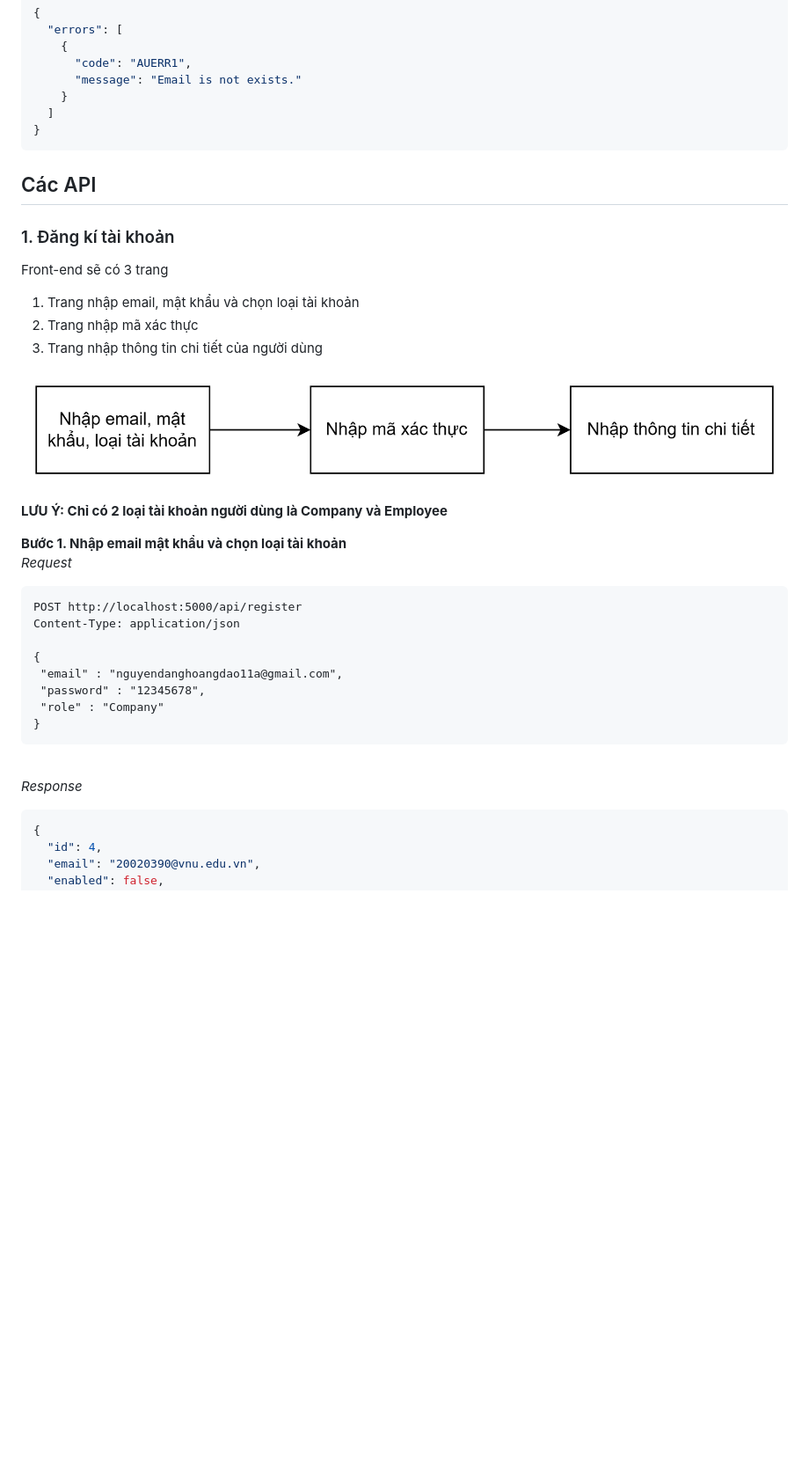
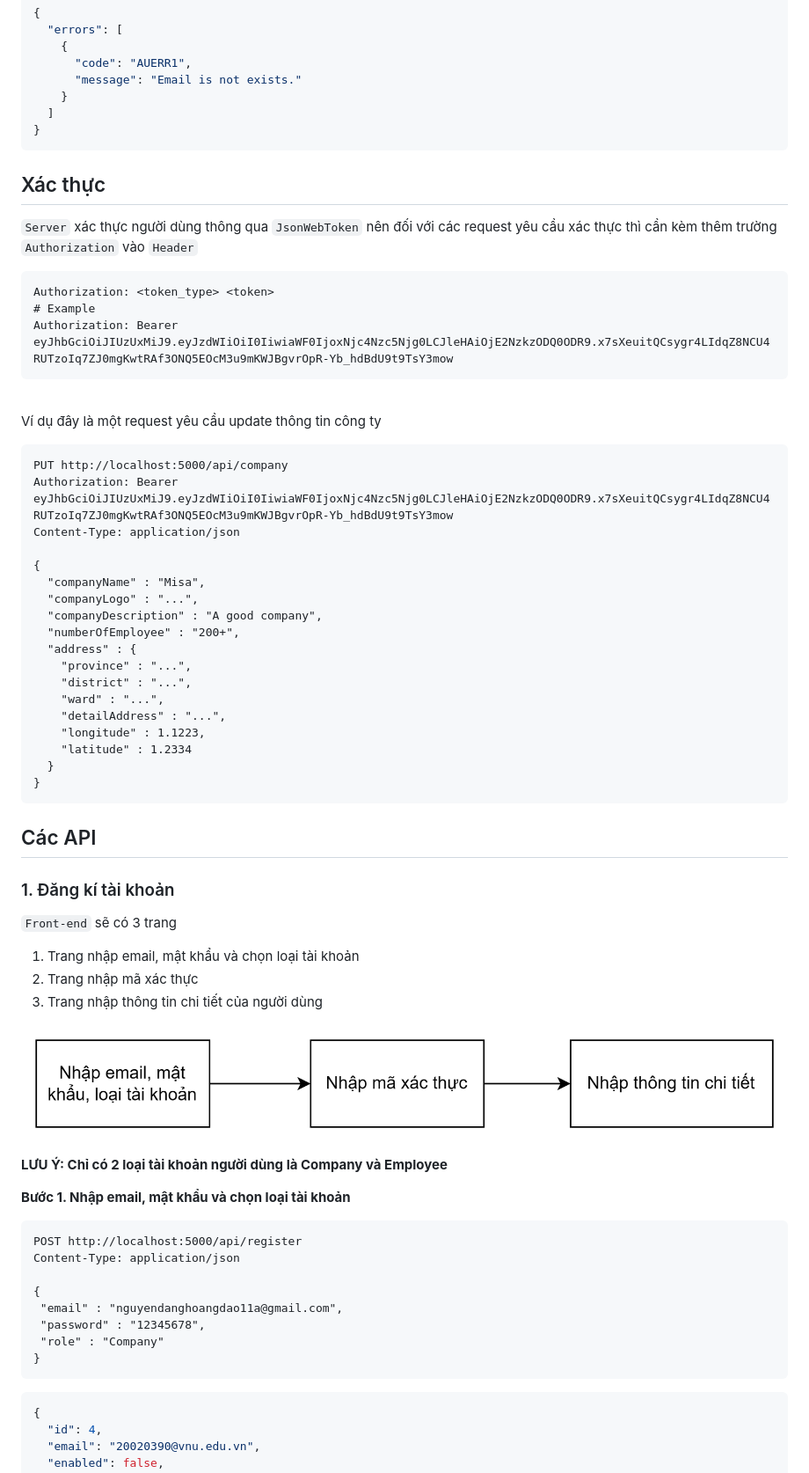
Before and after one commit to Hoangdao192/OOAD-JobFinder-Backend, a Markdown page: API.md, the part around one of its changes. Shown at 88% size. Drawn GitHub-style; blank space fills up the shorter version.

````diff
--- a/API.md
+++ b/API.md
@@ -16,9 +16,41 @@ với một email không tồn tại trong hệ thống
 }
 ```
 
+## Xác thực
+`Server` xác thực người dùng thông qua `JsonWebToken` nên đối với
+các request yêu cầu xác thực thì cần kèm thêm trường `Authorization` vào
+`Header`
+```http request
+Authorization: <token_type> <token>
+# Example
+Authorization: Bearer eyJhbGciOiJIUzUxMiJ9.eyJzdWIiOiI0IiwiaWF0IjoxNjc4Nzc5Njg0LCJleHAiOjE2NzkzODQ0ODR9.x7sXeuitQCsygr4LIdqZ8NCU4RUTzoIq7ZJ0mgKwtRAf3ONQ5EOcM3u9mKWJBgvrOpR-Yb_hdBdU9t9TsY3mow
+```
+<br> Ví dụ đây là một request yêu cầu update thông tin công ty
+
+```http request
+PUT http://localhost:5000/api/company
+Authorization: Bearer eyJhbGciOiJIUzUxMiJ9.eyJzdWIiOiI0IiwiaWF0IjoxNjc4Nzc5Njg0LCJleHAiOjE2NzkzODQ0ODR9.x7sXeuitQCsygr4LIdqZ8NCU4RUTzoIq7ZJ0mgKwtRAf3ONQ5EOcM3u9mKWJBgvrOpR-Yb_hdBdU9t9TsY3mow
+Content-Type: application/json
+
+{
+  "companyName" : "Misa",
+  "companyLogo" : "...",
+  "companyDescription" : "A good company",
+  "numberOfEmployee" : "200+",
+  "address" : {
+    "province" : "...",
+    "district" : "...",
+    "ward" : "...",
+    "detailAddress" : "...",
+    "longitude" : 1.1223,
+    "latitude" : 1.2334
+  }
+}
+```
+
 ## Các API
 ### 1. Đăng kí tài khoản
-Front-end sẽ có 3 trang
+`Front-end` sẽ có 3 trang
 1. Trang nhập email, mật khẩu và chọn loại tài khoản
 2. Trang nhập mã xác thực
 3. Trang nhập thông tin chi tiết của người dùng
@@ -27,8 +59,7 @@ Front-end sẽ có 3 trang
 
 <b>LƯU Ý: Chỉ có 2 loại tài khoản người dùng là Company và Employee</b>
 
-<b>Bước 1. Nhập email mật khẩu và chọn loại tài khoản</b>
-<br><i>Request</i>
+<b>Bước 1. Nhập email, mật khẩu và chọn loại tài khoản</b>
 ```http request
 POST http://localhost:5000/api/register
 Content-Type: application/json
@@ -39,7 +70,6 @@ Content-Type: application/json
  "role" : "Company"
 }
 ```
-<br><i>Response</i>
 ```json
 {
   "id": 4,
````
Also changed, not shown: other parts of API.md (+1 -3 lines).
